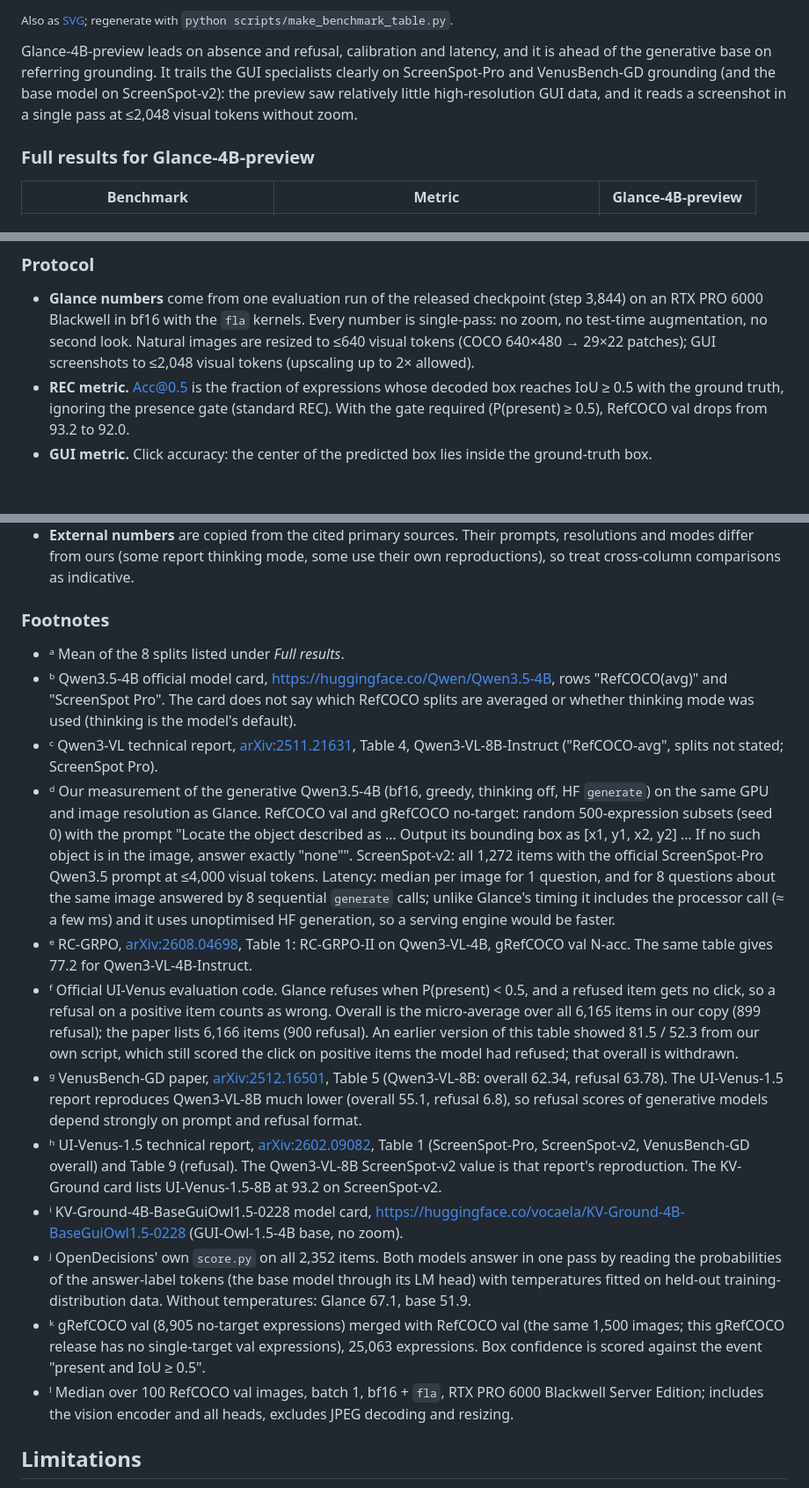
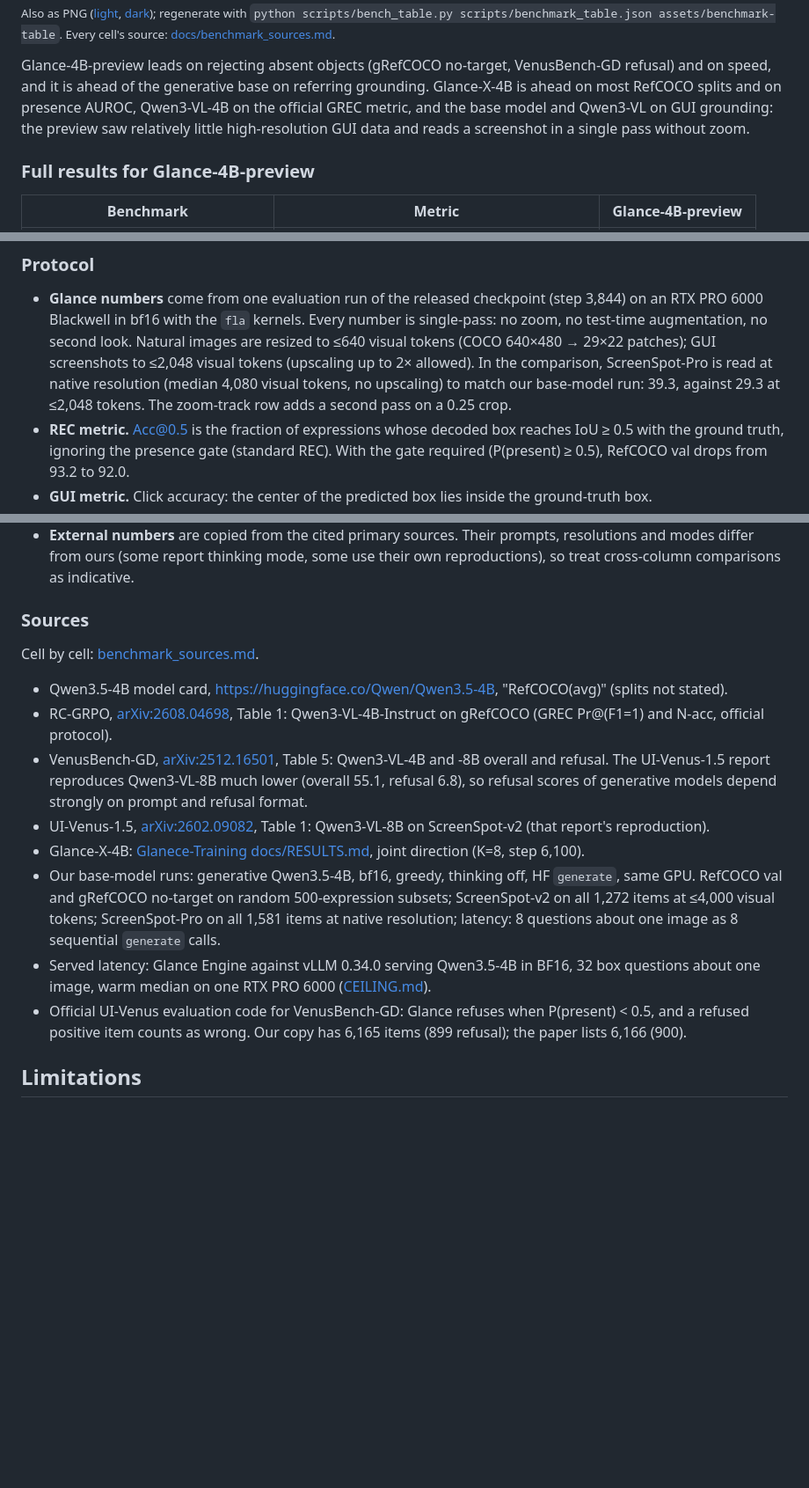
Before and after one commit to Vision-Decision/Glance, a Markdown page: README.md, 3 parts joined by grey strips. Shown at 88% size. Rendered like a GitHub page; blank space fills up the shorter version.

```diff
--- a/README.md
+++ b/README.md
@@ -169,10 +172,12 @@ rs = m.ask("assets/examples/vegetables.jpg", [
 
-<sub>Also as [SVG](assets/benchmarks.svg); regenerate with `python scripts/make_benchmark_table.py`.</sub>
+<sub>Also as PNG ([light](assets/benchmark-table-light.png), [dark](assets/benchmark-table-dark.png)); regenerate with
+`python scripts/bench_table.py scripts/benchmark_table.json assets/benchmark-table`. Every cell's source:
+[docs/benchmark_sources.md](docs/benchmark_sources.md).</sub>
 
-Glance-4B-preview leads on absence and refusal, calibration and latency, and it is ahead of the generative base on
-referring grounding. It trails the GUI specialists clearly on ScreenSpot-Pro and VenusBench-GD grounding (and
-the base model on ScreenSpot-v2): the preview saw relatively little high-resolution GUI data, and it reads a
-screenshot in a single pass at ≤2,048 visual tokens without zoom.
+Glance-4B-preview leads on rejecting absent objects (gRefCOCO no-target, VenusBench-GD refusal) and on speed, and
+it is ahead of the generative base on referring grounding. Glance-X-4B is ahead on most RefCOCO splits and on
+presence AUROC, Qwen3-VL-4B on the official GREC metric, and the base model and Qwen3-VL on GUI grounding: the
+preview saw relatively little high-resolution GUI data and reads a screenshot in a single pass without zoom.
 
 ### Full results for Glance-4B-preview
 
@@ -218,7 +236,9 @@ models report one.
 - **Glance numbers** come from one evaluation run of the released checkpoint (step 3,844) on an RTX PRO 6000
   Blackwell in bf16 with the `fla` kernels. Every number is single-pass: no zoom, no test-time augmentation, no
   second look. Natural images are resized to ≤640 visual tokens (COCO 640×480 → 29×22 patches); GUI screenshots to
-  ≤2,048 visual tokens (upscaling up to 2× allowed).
+  ≤2,048 visual tokens (upscaling up to 2× allowed). In the comparison, ScreenSpot-Pro is read at native resolution
+  (median 4,080 visual tokens, no upscaling) to match our base-model run: 39.3, against 29.3 at ≤2,048 tokens. The
+  zoom-track row adds a second pass on a 0.25 crop.
 - **REC metric.** Acc@0.5 is the fraction of expressions whose decoded box reaches IoU ≥ 0.5 with the ground truth,
   ignoring the presence gate (standard REC). With the gate required (P(present) ≥ 0.5), RefCOCO val drops from 93.2
   to 92.0.
@@ -232,43 +252,29 @@ models report one.
   ours (some report thinking mode, some use their own reproductions), so treat cross-column comparisons as
   indicative.
 
-### Footnotes
+### Sources
 
-- ᵃ Mean of the 8 splits listed under *Full results*.
-- ᵇ Qwen3.5-4B official model card, <https://huggingface.co/Qwen/Qwen3.5-4B>, rows "RefCOCO(avg)" and
-  "ScreenSpot Pro". The card does not say which RefCOCO splits are averaged or whether thinking mode was used
-  (thinking is the model's default).
-- ᶜ Qwen3-VL technical report, [arXiv:2511.21631](https://arxiv.org/abs/2511.21631), Table 4, Qwen3-VL-8B-Instruct
-  ("RefCOCO-avg", splits not stated; ScreenSpot Pro).
-- ᵈ Our measurement of the generative Qwen3.5-4B (bf16, greedy, thinking off, HF `generate`) on the same GPU and image
-  resolution as Glance. RefCOCO val and gRefCOCO no-target: random 500-expression subsets (seed 0) with the prompt
-  "Locate the object described as … Output its bounding box as [x1, y1, x2, y2] … If no such object is in the image,
-  answer exactly "none"". ScreenSpot-v2: all 1,272 items with the official ScreenSpot-Pro Qwen3.5 prompt at ≤4,000
-  visual tokens. Latency: median per image for 1 question, and for 8 questions about the same image answered by 8
-  sequential `generate` calls; unlike Glance's timing it includes the processor call (≈ a few ms) and it uses
-  unoptimised HF generation, so a serving engine would be faster.
-- ᵉ RC-GRPO, [arXiv:2608.04698](https://arxiv.org/abs/2608.04698), Table 1: RC-GRPO-II on Qwen3-VL-4B, gRefCOCO val
-  N-acc. The same table gives 77.2 for Qwen3-VL-4B-Instruct.
-- ᶠ Official UI-Venus evaluation code. Glance refuses when P(present) < 0.5, and a refused item gets no click, so a
-  refusal on a positive item counts as wrong. Overall is the micro-average over all 6,165 items in our copy (899
-  refusal); the paper lists 6,166 items (900 refusal). An earlier version of this table showed 81.5 / 52.3 from our
-  own script, which still scored the click on positive items the model had refused; that overall is withdrawn.
-- ᵍ VenusBench-GD paper, [arXiv:2512.16501](https://arxiv.org/abs/2512.16501), Table 5 (Qwen3-VL-8B: overall 62.34,
-  refusal 63.78). The UI-Venus-1.5 report reproduces Qwen3-VL-8B much lower (overall 55.1, refusal 6.8), so refusal
-  scores of generative models depend strongly on prompt and refusal format.
-- ʰ UI-Venus-1.5 technical report, [arXiv:2602.09082](https://arxiv.org/abs/2602.09082), Table 1 (ScreenSpot-Pro,
-  ScreenSpot-v2, VenusBench-GD overall) and Table 9 (refusal). The Qwen3-VL-8B ScreenSpot-v2 value is that report's
-  reproduction. The KV-Ground card lists UI-Venus-1.5-8B at 93.2 on ScreenSpot-v2.
-- ⁱ KV-Ground-4B-BaseGuiOwl1.5-0228 model card, <https://huggingface.co/vocaela/KV-Ground-4B-BaseGuiOwl1.5-0228>
-  (GUI-Owl-1.5-4B base, no zoom).
-- ʲ OpenDecisions' own `score.py` on all 2,352 items. Both models answer in one pass by reading the probabilities of the
-  answer-label tokens (the base model through its LM head) with temperatures fitted on held-out training-distribution
-  data. Without temperatures: Glance 67.1, base 51.9.
-- ᵏ gRefCOCO val (8,905 no-target expressions) merged with RefCOCO val (the same 1,500 images; this gRefCOCO release
-  has no single-target val expressions), 25,063 expressions. Box confidence is scored against the event
-  "present and IoU ≥ 0.5".
-- ˡ Median over 100 RefCOCO val images, batch 1, bf16 + `fla`, RTX PRO 6000 Blackwell Server Edition; includes the
-  vision encoder and all heads, excludes JPEG decoding and resizing.
+Cell by cell: [benchmark_sources.md](docs/benchmark_sources.md).
+
+- Qwen3.5-4B model card, <https://huggingface.co/Qwen/Qwen3.5-4B>, "RefCOCO(avg)" (splits not stated).
+- RC-GRPO, [arXiv:2608.04698](https://arxiv.org/abs/2608.04698), Table 1: Qwen3-VL-4B-Instruct on gRefCOCO (GREC
+  Pr@(F1=1) and N-acc, official protocol).
+- VenusBench-GD, [arXiv:2512.16501](https://arxiv.org/abs/2512.16501), Table 5: Qwen3-VL-4B and -8B overall and
+  refusal. The UI-Venus-1.5 report reproduces Qwen3-VL-8B much lower (overall 55.1, refusal 6.8), so refusal scores of
+  generative models depend strongly on prompt and refusal format.
+- UI-Venus-1.5, [arXiv:2602.09082](https://arxiv.org/abs/2602.09082), Table 1: Qwen3-VL-8B on ScreenSpot-v2 (that
+  report's reproduction).
+- Glance-X-4B: [Glanece-Training docs/RESULTS.md](https://github.com/Vision-Decision/Glanece-Training/blob/main/docs/RESULTS.md),
+  joint direction (K=8, step 6,100).
+- Our base-model runs: generative Qwen3.5-4B, bf16, greedy, thinking off, HF `generate`, same GPU. RefCOCO val and
+  gRefCOCO no-target on random 500-expression subsets; ScreenSpot-v2 on all 1,272 items at ≤4,000 visual tokens;
+  ScreenSpot-Pro on all 1,581 items at native resolution; latency: 8 questions about one image as 8 sequential
+  `generate` calls.
+- Served latency: Glance Engine against vLLM 0.34.0 serving Qwen3.5-4B in BF16, 32 box questions about one image,
+  warm median on one RTX PRO 6000
+  ([CEILING.md](https://github.com/Vision-Decision/glance-engine/blob/release/outputs/engine_opt/CEILING.md)).
+- Official UI-Venus evaluation code for VenusBench-GD: Glance refuses when P(present) < 0.5, and a refused positive
+  item counts as wrong. Our copy has 6,165 items (899 refusal); the paper lists 6,166 (900).
 
 ## Limitations
 
```
Also changed, not shown: other parts of README.md (+35 -19 lines), CHANGELOG.md (+6 -0 lines), README.zh-CN.md (+5 -2 lines), docs/benchmark_sources.md (added, +30 -0 lines), assets/benchmark-table-dark.png (added), assets/benchmark-table-light.png (added), assets/benchmarks.png (deleted), 6 other files.
